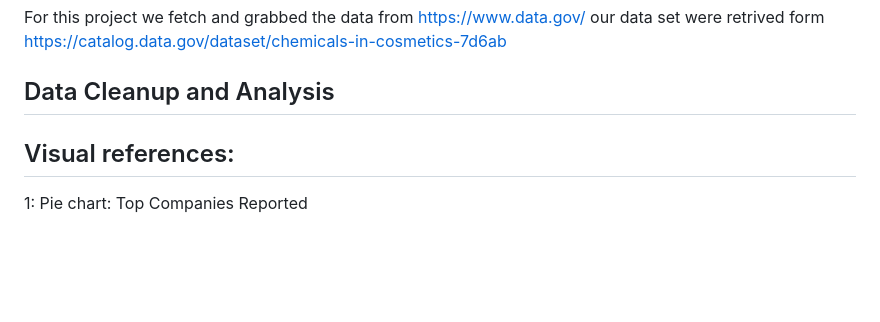
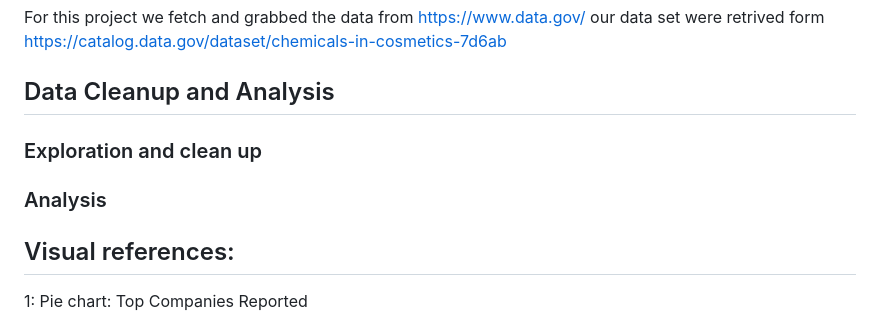
Before and after one commit to paoaleman19/Project3-JS, a Markdown page: README.md, the part around the change. Rendered like a GitHub page; blank space fills up the shorter version.

```diff
--- a/README.md
+++ b/README.md
@@ -15,6 +15,10 @@ There are 13 primary categories: Baby products, bath products, fragrances, hair
 For this project we fetch and grabbed the data from  https://www.data.gov/ our data set were retrived form https://catalog.data.gov/dataset/chemicals-in-cosmetics-7d6ab
 
 ## Data Cleanup and Analysis
+
+### Exploration and clean up
+
+### Analysis
 
 
 ## Visual references:
```
